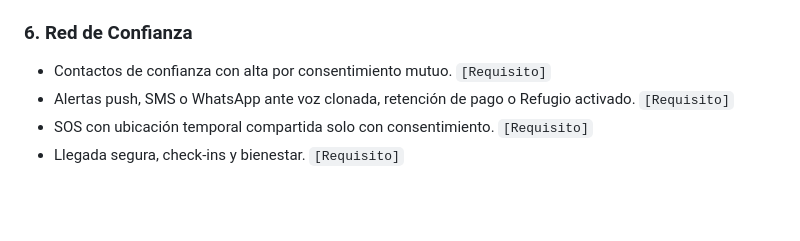
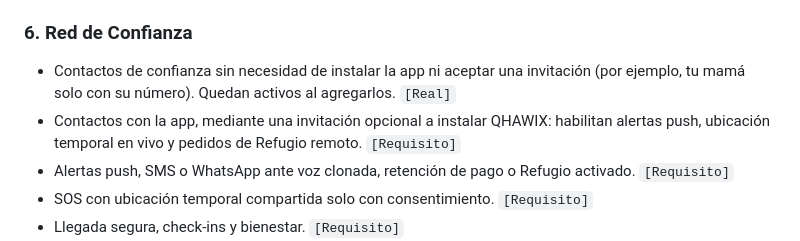
Before and after one commit to bennndev/qhawix, a Markdown page: README.md, the part around the change. Rendered like a GitHub page; blank space fills up the shorter version.

Commit message:
docs: allow trusted contacts without the app or an invitation

```diff
--- a/README.md
+++ b/README.md
@@ -95,7 +95,8 @@ No simula transferencias: pone fricción real donde la persona decide pagar.
 
 ### 6. Red de Confianza
 
-- Contactos de confianza con alta por consentimiento mutuo. `[Requisito]`
+- Contactos de confianza sin necesidad de instalar la app ni aceptar una invitación (por ejemplo, tu mamá solo con su número). Quedan activos al agregarlos. `[Real]`
+- Contactos con la app, mediante una invitación opcional a instalar QHAWIX: habilitan alertas push, ubicación temporal en vivo y pedidos de Refugio remoto. `[Requisito]`
 - Alertas push, SMS o WhatsApp ante voz clonada, retención de pago o Refugio activado. `[Requisito]`
 - SOS con ubicación temporal compartida solo con consentimiento. `[Requisito]`
 - Llegada segura, check-ins y bienestar. `[Requisito]`
```
Also changed, not shown: AGENTS.md (+3 -1 lines).
